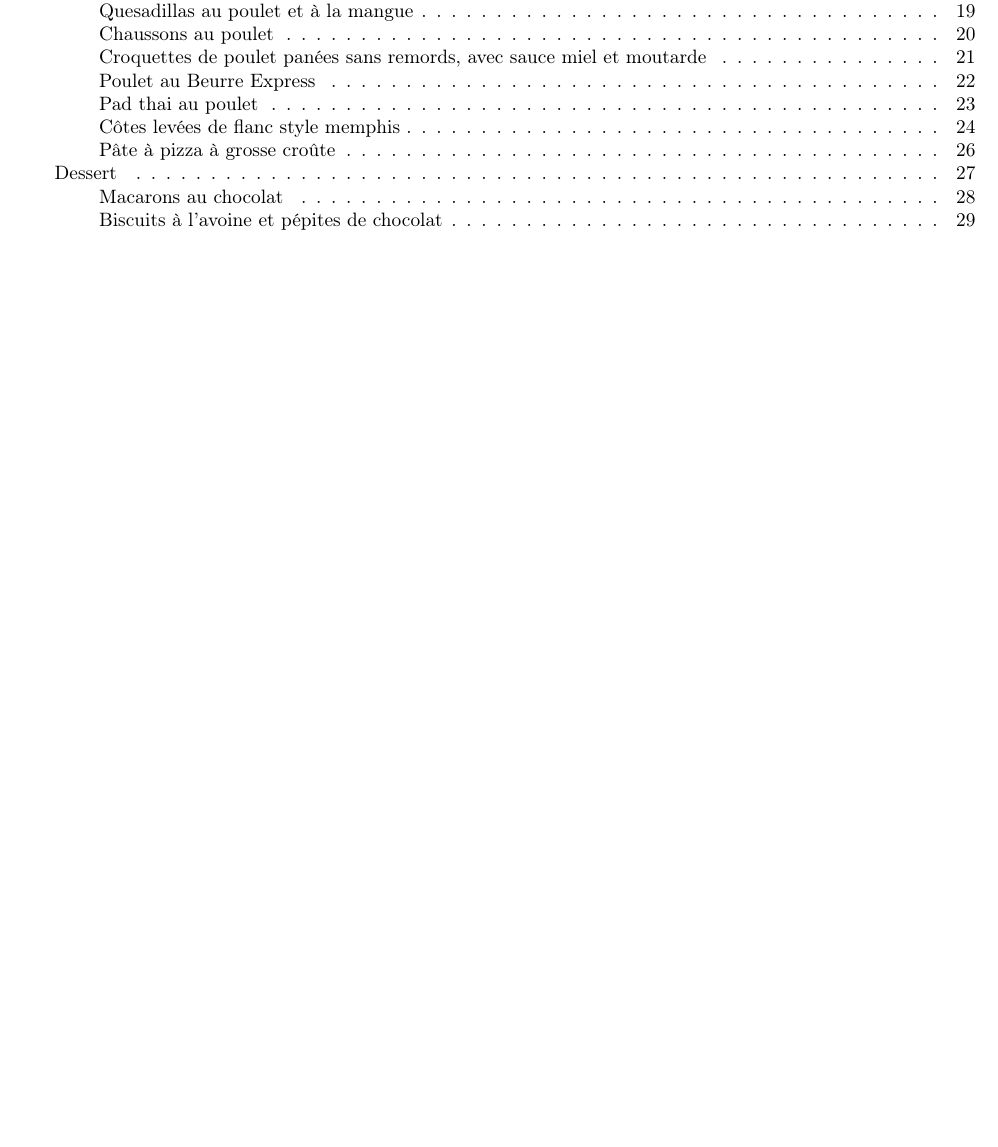
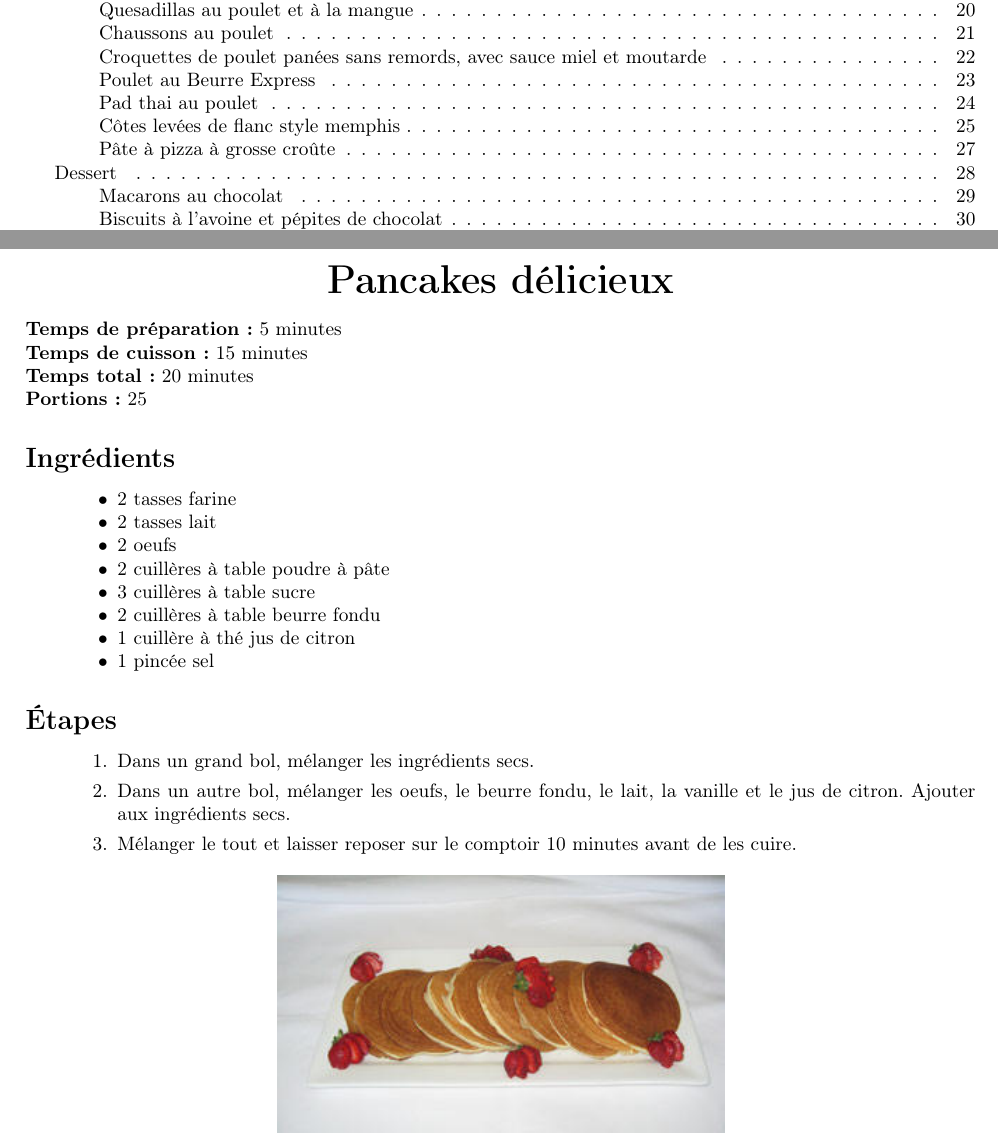
Before and after one commit to antoyo/recipes, a LaTeX book (recipes.tex, which reads breakfasts/pancakesDelicieux.tex): part of page 2 of 55 before the commit and two parts of pages 2 and 7 of 56 after it, the two joined at a grey line, cut so that both start at the same text, the shorter picture padded with empty space. Compiled offline with pdfLaTeX.

Commit message:
Add recipe for pancakes

```diff
--- /dev/null
+++ b/breakfasts/pancakesDelicieux.tex
@@ -0,0 +1,26 @@
+% Source: http://www.recettes.qc.ca/recettes/recette/pancakes-delicieux-210458
+
+\preparationtime{5}
+
+\cookingtime{15}
+
+\totaltime{}
+
+\portions{25}
+
+\begin{ingredients}
+    \item 2 tasses farine
+    \item 2 tasses lait
+    \item 2 oeufs
+    \item 2 cuillères à table poudre à pâte
+    \item 3 cuillères à table sucre
+    \item 2 cuillères à table beurre fondu
+    \item 1 cuillère à thé jus de citron
+    \item 1 pincée sel
+\end{ingredients}
+
+\begin{steps}
+    \item Dans un grand bol, mélanger les ingrédients secs.
+    \item Dans un autre bol, mélanger les oeufs, le beurre fondu, le lait, la vanille et le jus de citron. Ajouter aux ingrédients secs.
+    \item Mélanger le tout et laisser reposer sur le comptoir 10 minutes avant de les cuire.
+\end{steps}
--- a/recipes.tex
+++ b/recipes.tex
@@ -38,6 +38,7 @@
 
 \recipe{breakfasts}{crepes}{Crêpes}
 \recipe{breakfasts}{painDore}{Pain doré}
+\recipe{breakfasts}{pancakesDelicieux}{Pancakes délicieux}
 
 \recipesection{entrees}{Entrée}
 
```
Also changed, not shown: breakfasts/pancakesDelicieux.jpg (added).
